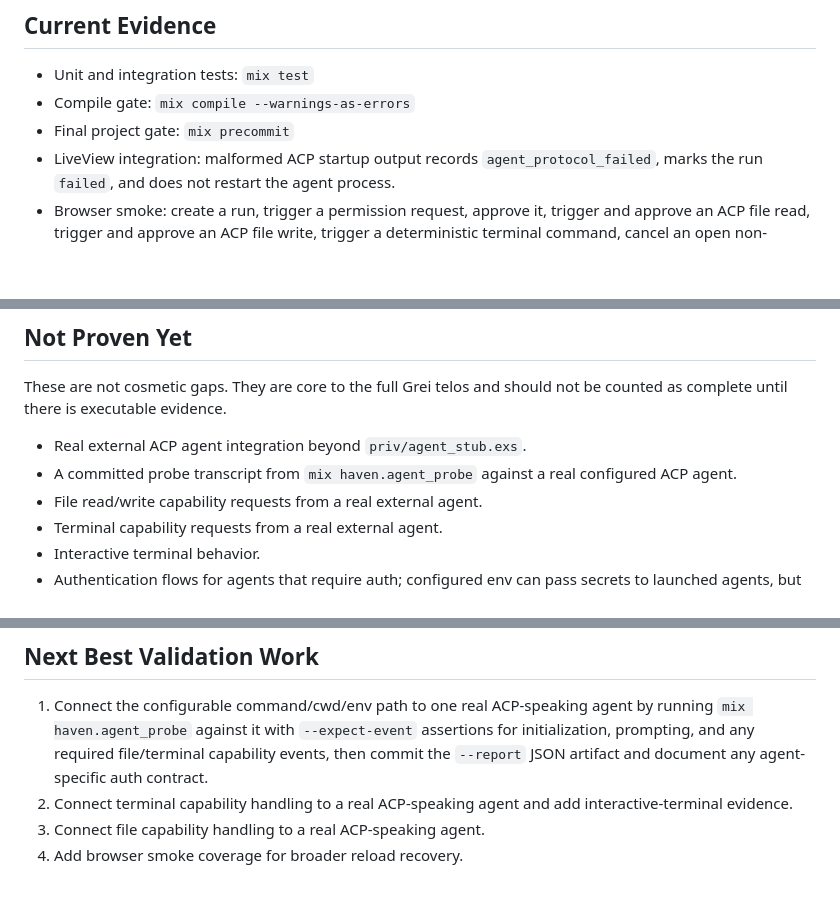
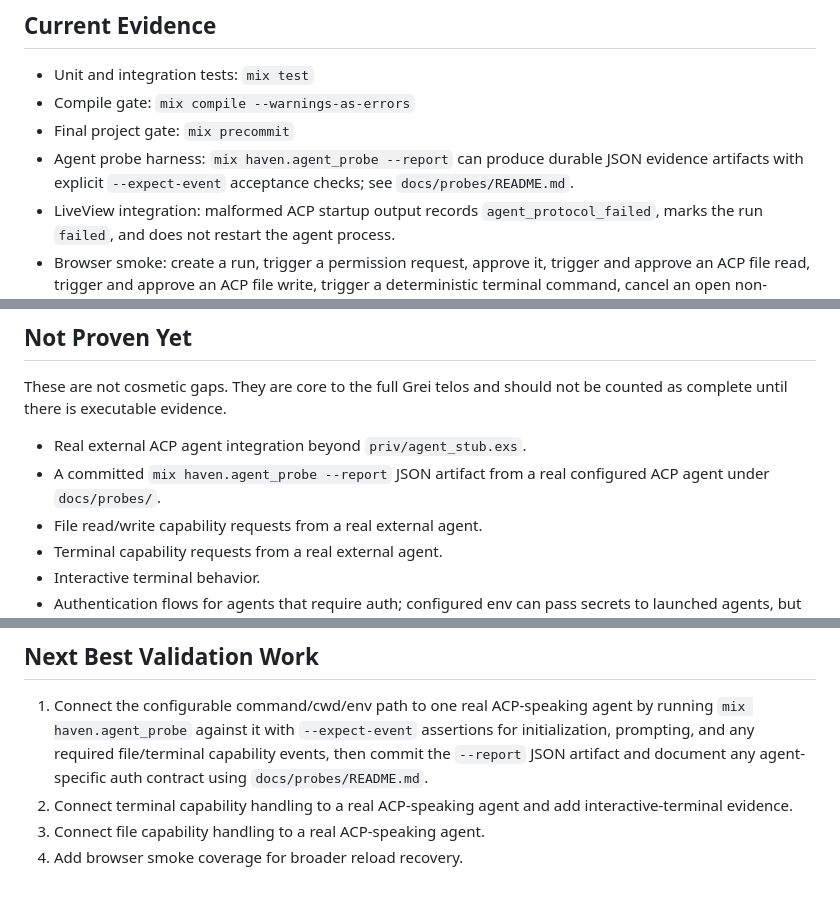
Before and after one commit to deepfates/haven, a Markdown page: docs/validation-matrix.md, 3 parts joined by grey strips. Drawn GitHub-style; blank space fills up the shorter version.

```diff
--- a/docs/validation-matrix.md
+++ b/docs/validation-matrix.md
@@ -9,6 +9,9 @@ runs with explicit human decisions.
 - Unit and integration tests: `mix test`
 - Compile gate: `mix compile --warnings-as-errors`
 - Final project gate: `mix precommit`
+- Agent probe harness: `mix haven.agent_probe --report` can produce durable JSON
+  evidence artifacts with explicit `--expect-event` acceptance checks; see
+  `docs/probes/README.md`.
 - LiveView integration: malformed ACP startup output records
   `agent_protocol_failed`, marks the run `failed`, and does not restart the
   agent process.
@@ -339,8 +342,8 @@ These are not cosmetic gaps. They are core to the full Grei telos and should not
 be counted as complete until there is executable evidence.
 
 - Real external ACP agent integration beyond `priv/agent_stub.exs`.
-- A committed probe transcript from `mix haven.agent_probe` against a real
-  configured ACP agent.
+- A committed `mix haven.agent_probe --report` JSON artifact from a real
+  configured ACP agent under `docs/probes/`.
 - File read/write capability requests from a real external agent.
 - Terminal capability requests from a real external agent.
 - Interactive terminal behavior.
@@ -356,7 +359,7 @@ be counted as complete until there is executable evidence.
    by running `mix haven.agent_probe` against it with `--expect-event`
    assertions for initialization, prompting, and any required file/terminal
    capability events, then commit the `--report` JSON artifact and document any
-   agent-specific auth contract.
+   agent-specific auth contract using `docs/probes/README.md`.
 2. Connect terminal capability handling to a real ACP-speaking agent and add
    interactive-terminal evidence.
 3. Connect file capability handling to a real ACP-speaking agent.
```
Also changed, not shown: README.md (+3 -1 lines), docs/probes/README.md (added, +55 -0 lines).
